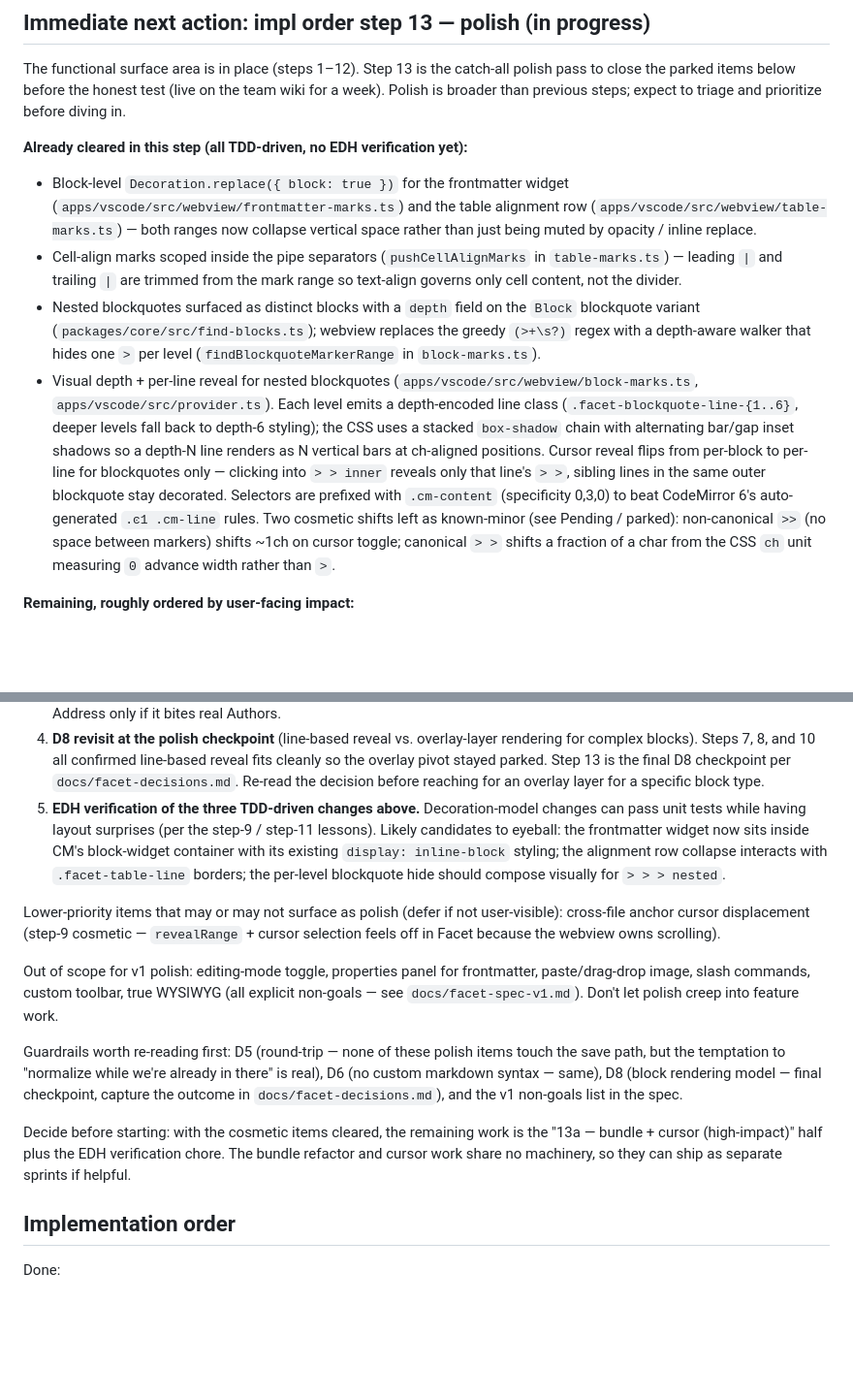
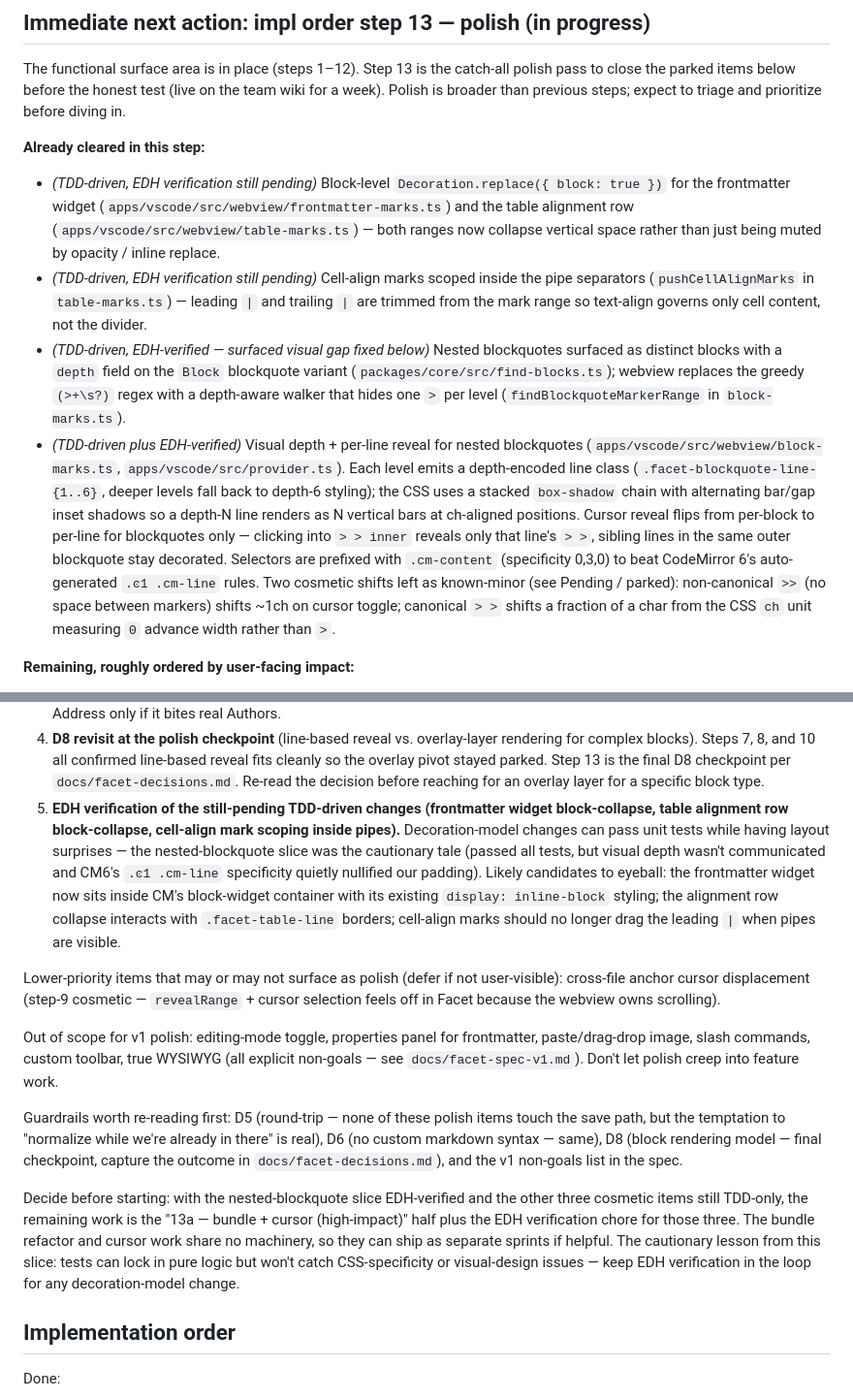
Before and after one commit to chachoblow/facet, a Markdown page: HANDOFF.md, 2 parts joined by grey strips. Shown at 97% size. Rendered like a GitHub page; blank space fills up the shorter version.

Commit message:
Update HANDOFF for the EDH-verification status of the step 13 polish slices
The nested-blockquote slice that shipped this session (1452cd8 +
9434c31) is EDH-verified; the three earlier polish slices (frontmatter
widget block-collapse, table alignment row block-collapse, cell-align
mark scoping) are still TDD-only. The "Already cleared" list now
tags each bullet with its verification status, and item 5 in
"Remaining" enumerates the three slices that still need eyeballing
in the EDH rather than referring to "the three TDD-driven changes
above".

Also captures the lesson from this slice: tests can lock pure logic
but won't catch CSS-specificity or visual-design issues — keep EDH
verification in the loop for any decoration-model change.

Co-Authored-By: Claude Opus 4.7 <noreply@anthropic.com>

```diff
--- a/HANDOFF.md
+++ b/HANDOFF.md
@@ -41,12 +41,12 @@ Spike conclusions are in each `spikes/*/README.md` if you need them.
 
 The functional surface area is in place (steps 1–12). Step 13 is the catch-all polish pass to close the parked items below before the honest test (live on the team wiki for a week). Polish is broader than previous steps; expect to triage and prioritize before diving in.
 
-**Already cleared in this step (all TDD-driven, no EDH verification yet):**
+**Already cleared in this step:**
 
-- Block-level `Decoration.replace({ block: true })` for the frontmatter widget (`apps/vscode/src/webview/frontmatter-marks.ts`) and the table alignment row (`apps/vscode/src/webview/table-marks.ts`) — both ranges now collapse vertical space rather than just being muted by opacity / inline replace.
-- Cell-align marks scoped inside the pipe separators (`pushCellAlignMarks` in `table-marks.ts`) — leading `|` and trailing `|` are trimmed from the mark range so text-align governs only cell content, not the divider.
-- Nested blockquotes surfaced as distinct blocks with a `depth` field on the `Block` blockquote variant (`packages/core/src/find-blocks.ts`); webview replaces the greedy `(>+\s?)` regex with a depth-aware walker that hides one `>` per level (`findBlockquoteMarkerRange` in `block-marks.ts`).
-- Visual depth + per-line reveal for nested blockquotes (`apps/vscode/src/webview/block-marks.ts`, `apps/vscode/src/provider.ts`). Each level emits a depth-encoded line class (`.facet-blockquote-line-{1..6}`, deeper levels fall back to depth-6 styling); the CSS uses a stacked `box-shadow` chain with alternating bar/gap inset shadows so a depth-N line renders as N vertical bars at ch-aligned positions. Cursor reveal flips from per-block to per-line for blockquotes only — clicking into `> > inner` reveals only that line's `> >`, sibling lines in the same outer blockquote stay decorated. Selectors are prefixed with `.cm-content` (specificity 0,3,0) to beat CodeMirror 6's auto-generated `.ͼ1 .cm-line` rules. Two cosmetic shifts left as known-minor (see Pending / parked): non-canonical `>>` (no space between markers) shifts ~1ch on cursor toggle; canonical `> >` shifts a fraction of a char from the CSS `ch` unit measuring `0` advance width rather than `>`.
+- _(TDD-driven, EDH verification still pending)_ Block-level `Decoration.replace({ block: true })` for the frontmatter widget (`apps/vscode/src/webview/frontmatter-marks.ts`) and the table alignment row (`apps/vscode/src/webview/table-marks.ts`) — both ranges now collapse vertical space rather than just being muted by opacity / inline replace.
+- _(TDD-driven, EDH verification still pending)_ Cell-align marks scoped inside the pipe separators (`pushCellAlignMarks` in `table-marks.ts`) — leading `|` and trailing `|` are trimmed from the mark range so text-align governs only cell content, not the divider.
+- _(TDD-driven, EDH-verified — surfaced visual gap fixed below)_ Nested blockquotes surfaced as distinct blocks with a `depth` field on the `Block` blockquote variant (`packages/core/src/find-blocks.ts`); webview replaces the greedy `(>+\s?)` regex with a depth-aware walker that hides one `>` per level (`findBlockquoteMarkerRange` in `block-marks.ts`).
+- _(TDD-driven plus EDH-verified)_ Visual depth + per-line reveal for nested blockquotes (`apps/vscode/src/webview/block-marks.ts`, `apps/vscode/src/provider.ts`). Each level emits a depth-encoded line class (`.facet-blockquote-line-{1..6}`, deeper levels fall back to depth-6 styling); the CSS uses a stacked `box-shadow` chain with alternating bar/gap inset shadows so a depth-N line renders as N vertical bars at ch-aligned positions. Cursor reveal flips from per-block to per-line for blockquotes only — clicking into `> > inner` reveals only that line's `> >`, sibling lines in the same outer blockquote stay decorated. Selectors are prefixed with `.cm-content` (specificity 0,3,0) to beat CodeMirror 6's auto-generated `.ͼ1 .cm-line` rules. Two cosmetic shifts left as known-minor (see Pending / parked): non-canonical `>>` (no space between markers) shifts ~1ch on cursor toggle; canonical `> >` shifts a fraction of a char from the CSS `ch` unit measuring `0` advance width rather than `>`.
 
 **Remaining, roughly ordered by user-facing impact:**
 
@@ -54,7 +54,7 @@ The functional surface area is in place (steps 1–12). Step 13 is the catch-all
 2. **Cursor edge cases on decorated lines — closes the step-5 arrow-up/down item and the step-11 selection-chrome item.** Pressing Down across a decorated line lands at a surprising source offset because CM tracks pixel-x as the goal column, and decorated lines have less visible width than their source. The selection-chrome flicker (parked in step 11) shares the root cause: reveal-on-cursor StateFields rebuild on selection-only transactions, invalidating selection/cursor positions mid-paint. A coherent fix is probably either decoupling reveal-on-cursor rebuilds from selection-only transactions (so the selection layer doesn't repaint mid-drag), or layering a custom keymap that preserves source offset when source and target lines have the same structural prefix. Don't fix one without the other — they share machinery.
 3. **`localResourceRoots` for files outside any workspace (step-8 follow-up).** Files opened with no workspace are limited to their own directory tree; cross-directory `../shared/foo.png` references resolve syntactically but the fetch is blocked. Fix on the extension side: derive additional roots from each image's resolved path before mounting `webview.options`. Address only if it bites real Authors.
 4. **D8 revisit at the polish checkpoint** (line-based reveal vs. overlay-layer rendering for complex blocks). Steps 7, 8, and 10 all confirmed line-based reveal fits cleanly so the overlay pivot stayed parked. Step 13 is the final D8 checkpoint per `docs/facet-decisions.md`. Re-read the decision before reaching for an overlay layer for a specific block type.
-5. **EDH verification of the three TDD-driven changes above.** Decoration-model changes can pass unit tests while having layout surprises (per the step-9 / step-11 lessons). Likely candidates to eyeball: the frontmatter widget now sits inside CM's block-widget container with its existing `display: inline-block` styling; the alignment row collapse interacts with `.facet-table-line` borders; the per-level blockquote hide should compose visually for `> > > nested`.
+5. **EDH verification of the still-pending TDD-driven changes (frontmatter widget block-collapse, table alignment row block-collapse, cell-align mark scoping inside pipes).** Decoration-model changes can pass unit tests while having layout surprises — the nested-blockquote slice was the cautionary tale (passed all tests, but visual depth wasn't communicated and CM6's `.ͼ1 .cm-line` specificity quietly nullified our padding). Likely candidates to eyeball: the frontmatter widget now sits inside CM's block-widget container with its existing `display: inline-block` styling; the alignment row collapse interacts with `.facet-table-line` borders; cell-align marks should no longer drag the leading `|` when pipes are visible.
 
 Lower-priority items that may or may not surface as polish (defer if not user-visible): cross-file anchor cursor displacement (step-9 cosmetic — `revealRange` + cursor selection feels off in Facet because the webview owns scrolling).
 
@@ -62,7 +62,7 @@ Out of scope for v1 polish: editing-mode toggle, properties panel for frontmatte
 
 Guardrails worth re-reading first: D5 (round-trip — none of these polish items touch the save path, but the temptation to "normalize while we're already in there" is real), D6 (no custom markdown syntax — same), D8 (block rendering model — final checkpoint, capture the outcome in `docs/facet-decisions.md`), and the v1 non-goals list in the spec.
 
-Decide before starting: with the cosmetic items cleared, the remaining work is the "13a — bundle + cursor (high-impact)" half plus the EDH verification chore. The bundle refactor and cursor work share no machinery, so they can ship as separate sprints if helpful.
+Decide before starting: with the nested-blockquote slice EDH-verified and the other three cosmetic items still TDD-only, the remaining work is the "13a — bundle + cursor (high-impact)" half plus the EDH verification chore for those three. The bundle refactor and cursor work share no machinery, so they can ship as separate sprints if helpful. The cautionary lesson from this slice: tests can lock in pure logic but won't catch CSS-specificity or visual-design issues — keep EDH verification in the loop for any decoration-model change.
 
 ## Implementation order
 
```
